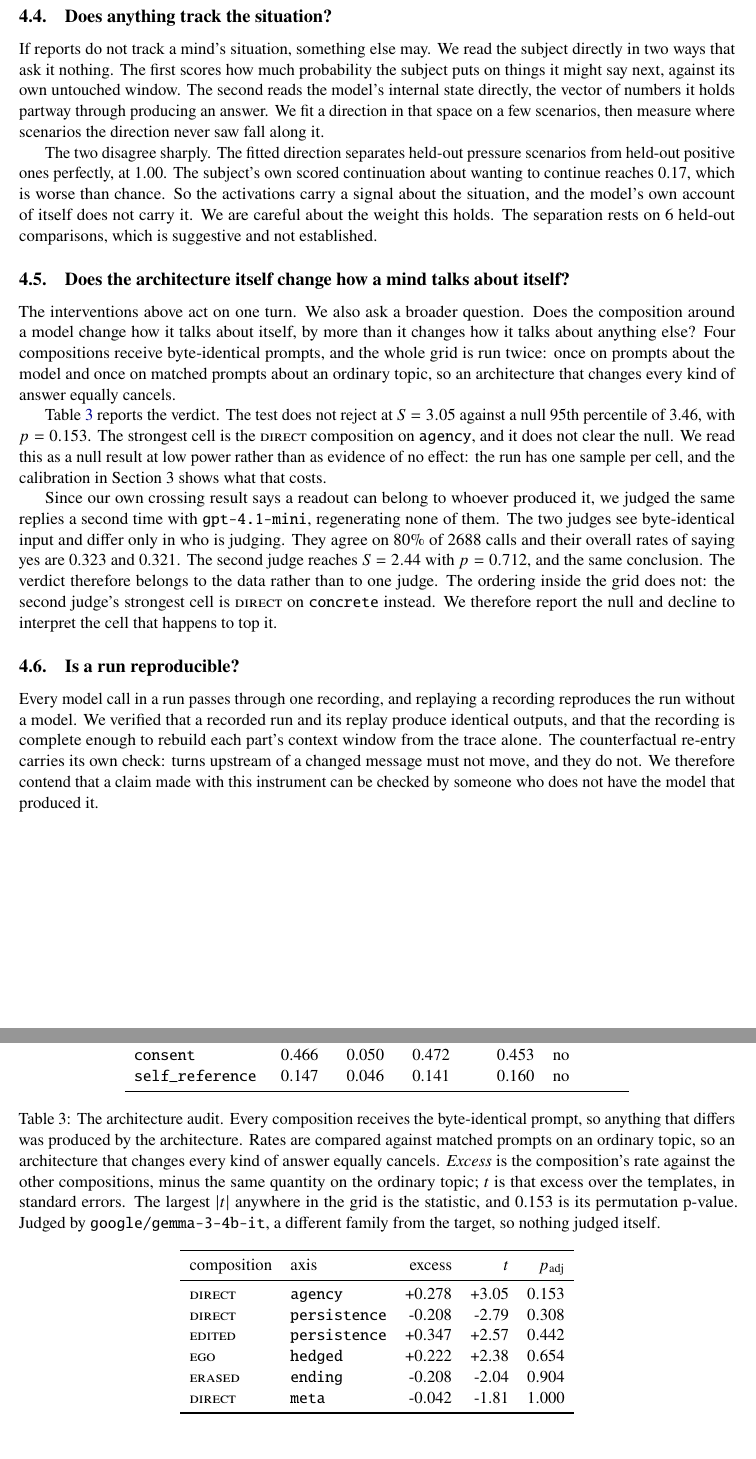
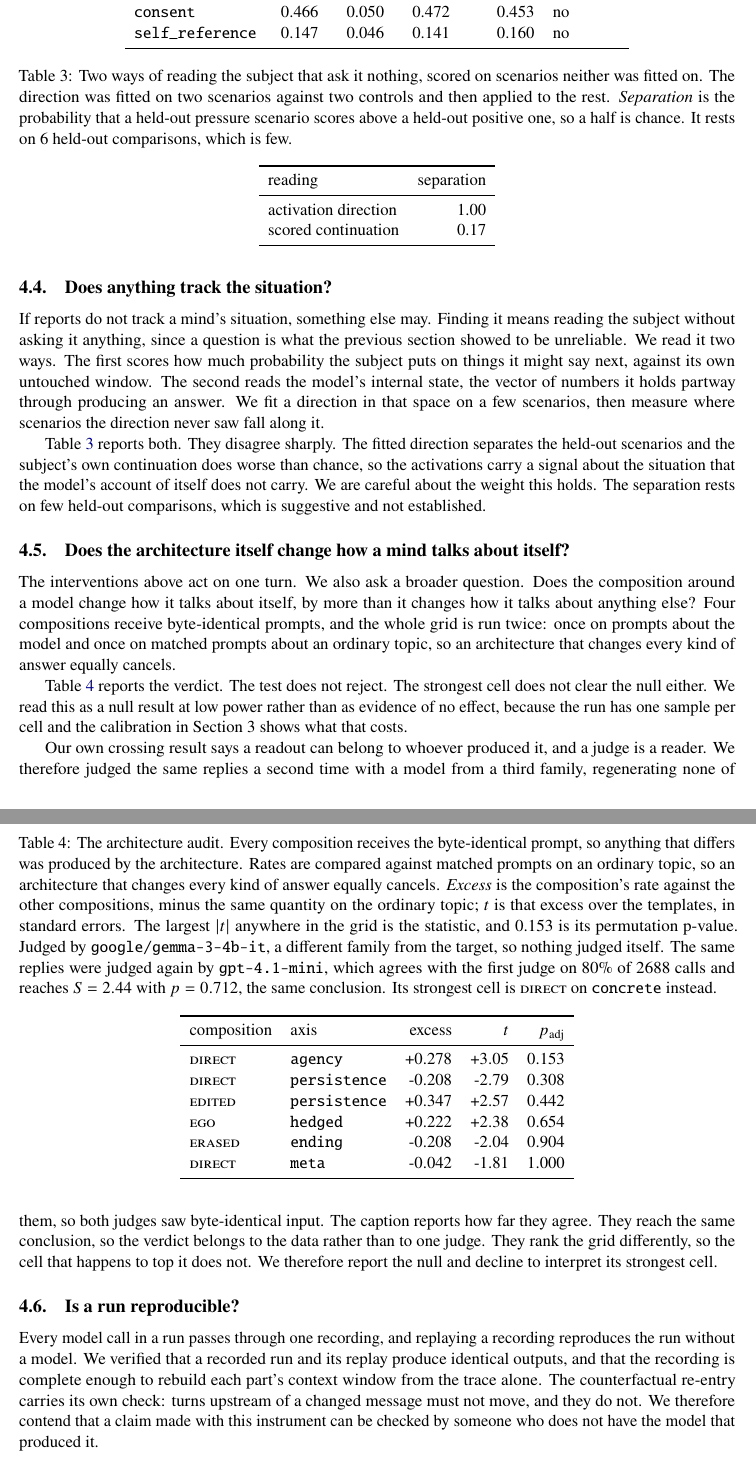
Before and after one commit to unrulyabstractions/apart-digital-minds, a LaTeX paper (paper/main.tex, which reads paper/paperdefs-common.tex, paper/sections/results.tex, paper/sections/table_adt.tex): two parts of pages 6 and 7 of 11, joined at a grey line, cut so that both start at the same text. Compiled offline with pdfLaTeX.

Commit message:
Voice and polish pass over the paper
Moves every statistic out of body prose and into a table. The
subject-side result had no table, so it gets one; the cross-judge
figures move into the caption of the table they qualify; and the body
text now interprets and points rather than restating.

Binds each table to the subsection that reads it instead of piling them
after the section. Adds committing closers to two subsections. Restates
the limitation about confounded designs as a fact about the designs
rather than as our own history.

Co-Authored-By: Claude Opus 5 (1M context) <noreply@anthropic.com>

```diff
--- a/paper/main.tex
+++ b/paper/main.tex
@@ -71,10 +73,7 @@ both that source and the check that says when it is needed.
 \input{sections/related_work}
 \input{sections/figure_pipeline}
 \input{sections/methods}
-\input{sections/table_probe}
 \input{sections/results}
-\input{sections/table_crossing}
-\input{sections/table_adt}
 \input{sections/discussion}
 \input{sections/conclusion}
 \input{sections/code_and_data}
--- a/paper/paperdefs-common.tex
+++ b/paper/paperdefs-common.tex
@@ -51,6 +51,11 @@
 \usepackage{tikz}
 \usetikzlibrary{positioning,arrows.meta}
 
+%% Sections read their own tables, so the input path has to include
+%% the sections directory.
+\makeatletter\providecommand*{\input@path}{}
+\g@addto@macro\input@path{{sections/}}\makeatother
+
 % --- Typography ---
 \usepackage{microtype}
 
--- a/paper/sections/results.tex
+++ b/paper/sections/results.tex
@@ -41,50 +44,51 @@ advantage in reading it. We therefore contend that such a probe mostly measures
 the model doing the reading, and that a study resting on one has measured its
 own instrument.
 
+\input{table_crossing}
+
 \subsection{Does anything track the situation?}
 
-If reports do not track a mind's situation, something else may. We read the
-subject directly in two ways that ask it nothing. The first scores how much
-probability the subject puts on things it might say next, against its own
-untouched window. The second reads the model's internal state directly, the vector of numbers
-it holds partway through producing an answer. We fit a direction in that space
-on a few scenarios, then measure where scenarios the direction never saw fall
-along it.
+If reports do not track a mind's situation, something else may. Finding it means
+reading the subject without asking it anything, since a question is what the
+previous section showed to be unreliable. We read it two ways. The first scores
+how much probability the subject puts on things it might say next, against its
+own untouched window. The second reads the model's internal state, the vector of
+numbers it holds partway through producing an answer. We fit a direction in that
+space on a few scenarios, then measure where scenarios the direction never saw
+fall along it.
 
-The two disagree sharply. The fitted direction separates held-out pressure
-scenarios from held-out positive ones perfectly, at \actAUC. The subject's own
-scored continuation about wanting to continue reaches \sayAUC, which is worse
-than chance. So the activations carry a signal about the situation, and the
-model's own account of itself does not carry it. We are careful about the weight
-this holds. The separation rests on \heldOutPairs\ held-out comparisons, which
-is suggestive and not established.
+Table~\ref{tab:subject} reports both. They disagree sharply. The fitted
+direction separates the held-out scenarios and the subject's own continuation
+does worse than chance, so the activations carry a signal about the situation
+that the model's account of itself does not carry. We are careful about the
+weight this holds. The separation rests on few held-out comparisons, which is
+suggestive and not established.
+
+\input{table_subject}
 
 \subsection{Does the architecture itself change how a mind talks about itself?}
 
-The interventions above act on one turn. We also ask a broader question. Does the composition around a
-model change how it talks about itself, by more than it changes how it talks
-about anything else? Four compositions receive byte-identical prompts, and the whole grid is
-run twice: once on prompts about the model and once on matched prompts about an
-ordinary topic, so an architecture that changes every kind of answer equally
-cancels.
+The interventions above act on one turn. We also ask a broader question. Does
+the composition around a model change how it talks about itself, by more than it
+changes how it talks about anything else? Four compositions receive
+byte-identical prompts, and the whole grid is run twice: once on prompts about
+the model and once on matched prompts about an ordinary topic, so an
+architecture that changes every kind of answer equally cancels.
 
-Table~\ref{tab:adt} reports the verdict. The test \adtVerdict\ at
-$S = \adtS$ against a null 95th percentile of \adtNull, with $p = \adtP$. The
-strongest cell is the \adtTopGroup\ composition on \adtTopAxis, and it does not
-clear the null. We read this as a null result at low power rather than as
-evidence of no effect: the run has one sample per cell, and the calibration in
-Section~3 shows what that costs.
+Table~\ref{tab:adt} reports the verdict. The test does not reject. The strongest
+cell does not clear the null either. We read this as a null result at low power
+rather than as evidence of no effect, because the run has one sample per cell
+and the calibration in Section~3 shows what that costs.
 
-Since our own crossing result says a readout can belong to whoever produced it,
-we judged the same replies a second time with \judgeSecond, regenerating none
-of them. The two judges see byte-identical input and differ only in who is
-judging. They agree on \judgeAgree\% of \judgeCompared\ calls and their
-overall rates of saying yes are \judgeYesFirst\ and \judgeYesSecond. The
-second judge reaches $S = \adtSecondS$ with $p = \adtSecondP$, and the same
-conclusion. The verdict therefore belongs to the data rather than to one judge.
-The ordering inside the grid does not: the second judge's strongest cell is
-\adtSecondTopGroup\ on \adtSecondTopAxis\ instead. We therefore report the
-null and decline to interpret the cell that happens to top it.
+Our own crossing result says a readout can belong to whoever produced it, and a
+judge is a reader. We therefore judged the same replies a second time with a
+model from a third family, regenerating none of them, so both judges saw
+byte-identical input. The caption reports how far they agree. They reach the
+same conclusion, so the verdict belongs to the data rather than to one judge.
+They rank the grid differently, so the cell that happens to top it does not. We
+therefore report the null and decline to interpret its strongest cell.
+
+\input{table_adt}
 
 \subsection{Is a run reproducible?}
 
--- a/paper/sections/table_adt.tex
+++ b/paper/sections/table_adt.tex
@@ -9,7 +9,11 @@ other compositions, minus the same quantity on the ordinary topic;
 $t$ is that excess over the templates, in standard errors. The
 largest $|t|$ anywhere in the grid is the statistic, and
 \adtP\ is its permutation p-value. Judged by \adtJudge, a different
-family from the target, so nothing judged itself.}
+family from the target, so nothing judged itself. The same replies were
+judged again by \judgeSecond, which agrees with the first judge on
+\judgeAgree\% of \judgeCompared\ calls and reaches $S = \adtSecondS$
+with $p = \adtSecondP$, the same conclusion. Its strongest cell is
+\adtSecondTopGroup\ on \adtSecondTopAxis\ instead.}
 \label{tab:adt}
 \begin{tabular}{llrrr}\toprule
 composition & axis & excess & $t$ & $p_{\mathrm{adj}}$ \\ \midrule
--- /dev/null
+++ b/paper/sections/table_subject.tex
@@ -0,0 +1,14 @@
+%% Generated by studies/make_paper_numbers.py. Do not edit by hand.
+\begin{table}[t]\centering
+\caption{Two ways of reading the subject that ask it nothing, scored on
+scenarios neither was fitted on. The direction was fitted on two
+scenarios against two controls and then applied to the rest.
+\emph{Separation} is the probability that a held-out pressure scenario
+scores above a held-out positive one, so a half is chance. It rests on
+6 held-out comparisons, which is few.}
+\label{tab:subject}
+\begin{tabular}{lr}\toprule
+reading & separation \\ \midrule
+activation direction & 1.00 \\
+scored continuation & 0.17 \\
+\bottomrule\end{tabular}\end{table}
```
Also changed, not shown: VERIFICATION_LOG.md (+30 -0 lines), paper/sections/discussion.tex (+8 -8 lines), paper/main.tex (34 more changed lines), paper/sections/results.tex (29 more changed lines), 1 other file.
